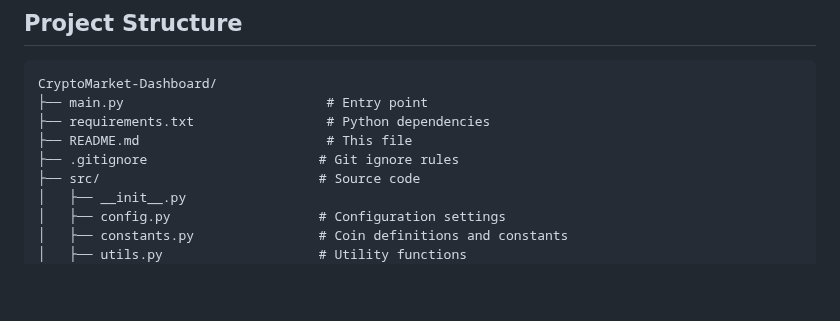
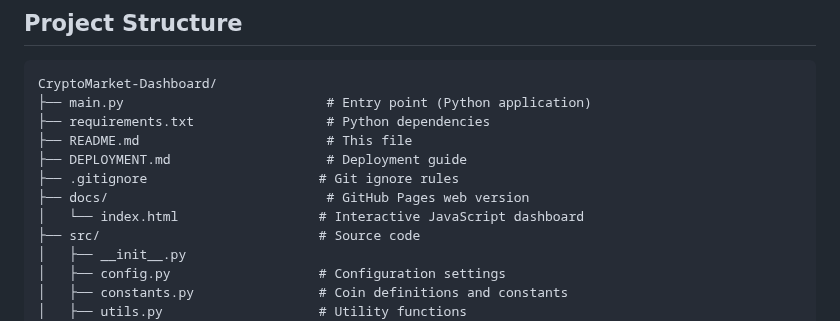
Before and after one commit to NimaArnar/CryptoMarket-Dashboard, a Markdown page: README.md, the part around the change. Drawn GitHub-style; blank space fills up the shorter version.

Commit message:
Update project structure to include docs folder for GitHub Pages

````diff
--- a/README.md
+++ b/README.md
@@ -104,10 +104,13 @@ python main.py
 
 ```
 CryptoMarket-Dashboard/
-├── main.py                          # Entry point
+├── main.py                          # Entry point (Python application)
 ├── requirements.txt                 # Python dependencies
 ├── README.md                        # This file
+├── DEPLOYMENT.md                    # Deployment guide
 ├── .gitignore                      # Git ignore rules
+├── docs/                            # GitHub Pages web version
+│   └── index.html                  # Interactive JavaScript dashboard
 ├── src/                            # Source code
 │   ├── __init__.py
 │   ├── config.py                   # Configuration settings
````
